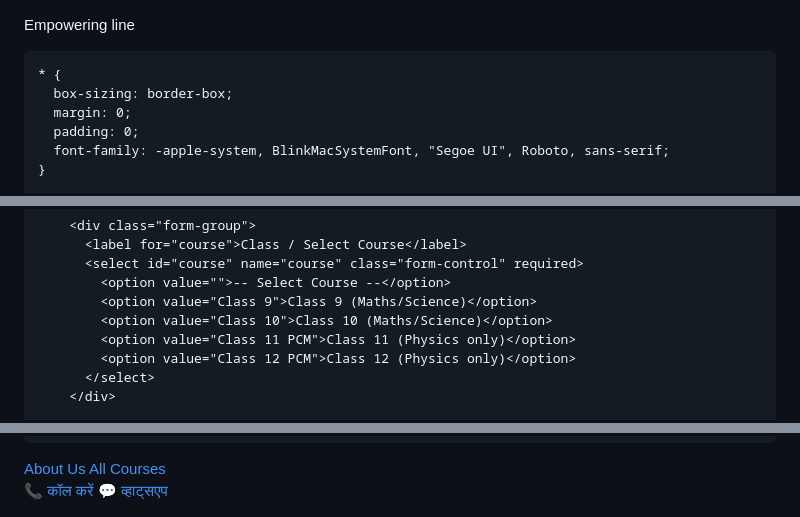
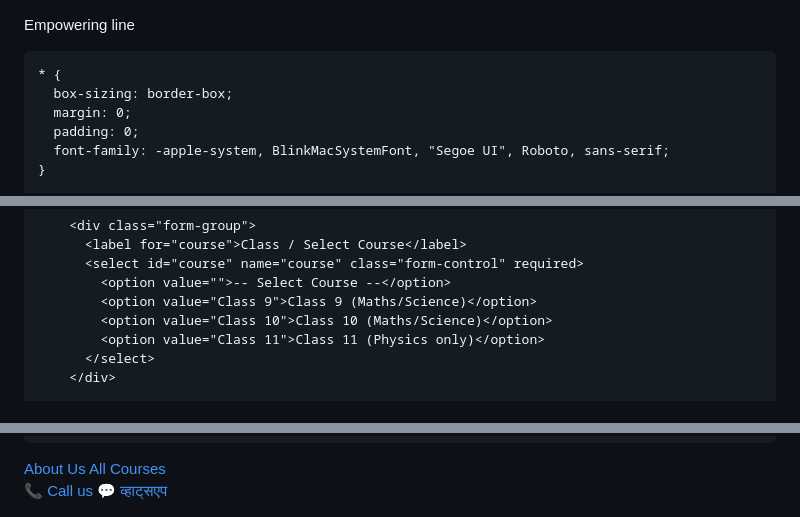
Before and after one commit to nitinshammi35-dev/VNS-classes, a Markdown page: README.md, 3 parts joined by grey strips. Drawn GitHub-style.

```diff
--- a/README.md
+++ b/README.md
@@ -3,7 +3,7 @@ Empowering line
 <head>
   <meta charset="UTF-8">
   <meta name="viewport" content="width=device-width, initial-scale=1.0">
-  <title>कोचिंग डैशबोर्ड | लक्ष्य इंस्टीट्यूट</title>
+  <title>V.N.S CLASSES</title>
   <style>
     :root {
       --primary: #0f172a;
@@ -187,8 +187,7 @@ Empowering line
             <option value="">-- Select Course --</option>
             <option value="Class 9">Class 9 (Maths/Science)</option>
             <option value="Class 10">Class 10 (Maths/Science)</option>
-            <option value="Class 11 PCM">Class 11 (Physics only)</option>
-            <option value="Class 12 PCM">Class 12 (Physics only)</option>
+            <option value="Class 11">Class 11 (Physics only)</option>
           </select>
         </div>
 
@@ -219,7 +218,7 @@ Empowering line
 
   <!-- क्विक एक्शन बार -->
   <div class="action-bar">
-    <a href="tel:+918810220805" class="btn btn-call">📞 कॉल करें</a>
+    <a href="tel:+918810220805" class="btn btn-call">📞 Call us</a>
     <a href="https://wa.me/918810220805?text=नमस्ते,%20मुझे%20एडमिशन%20की%20जानकारी%20चाहिए।" class="btn btn-wa">💬 व्हाट्सएप</a>
   </div>
 
```
